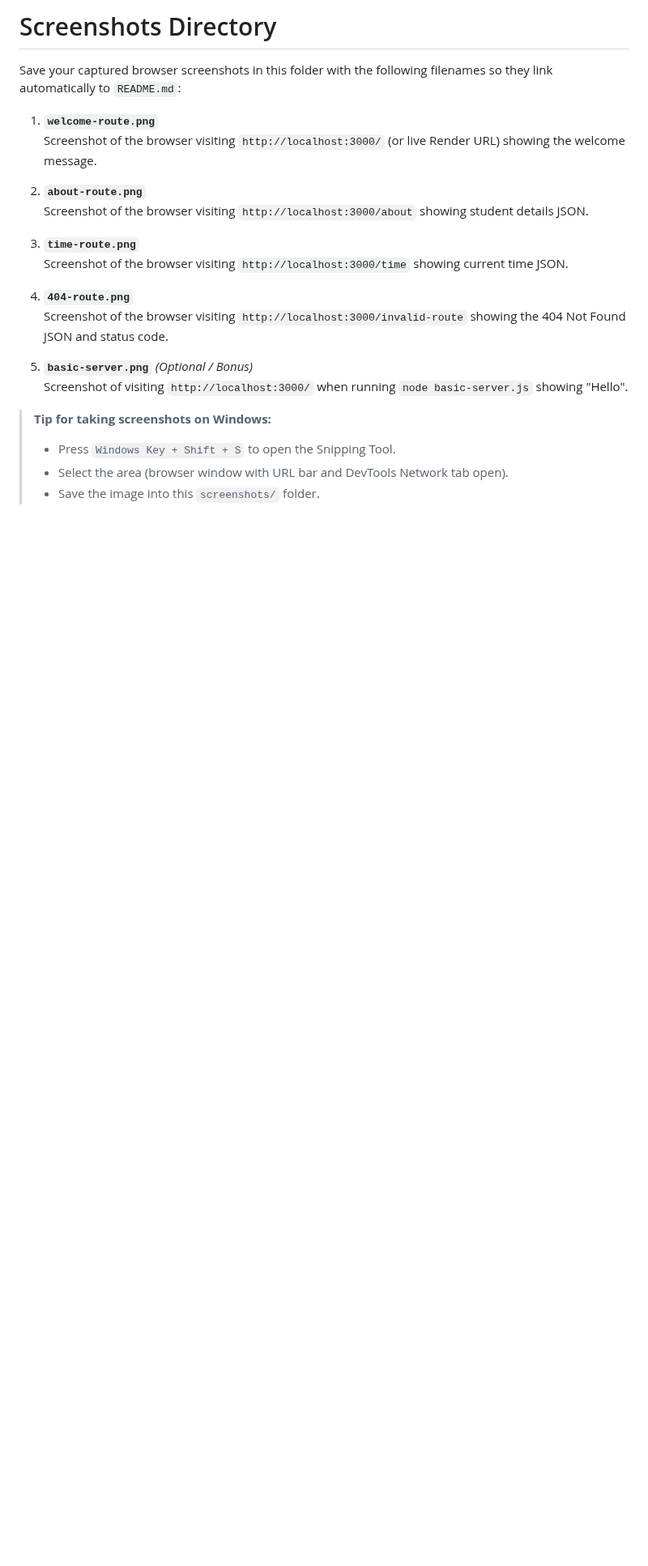
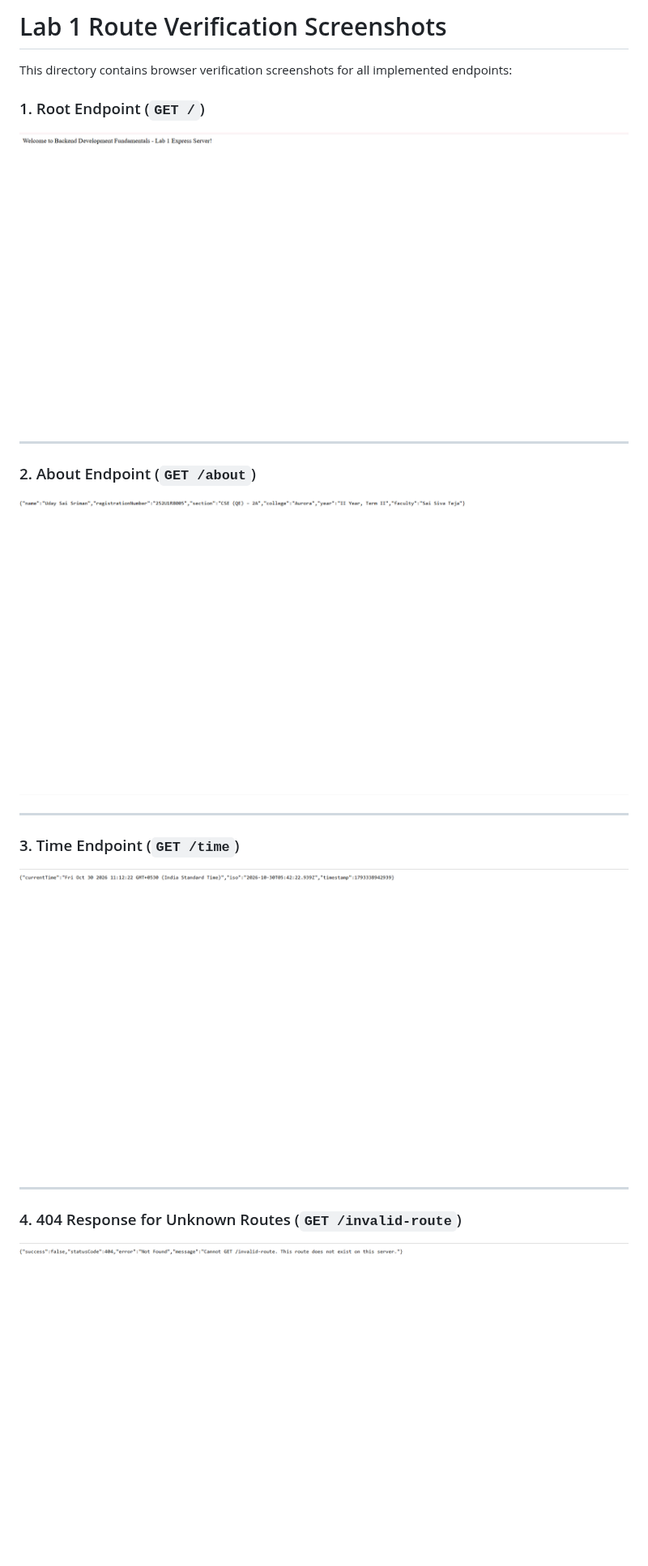
Before and after one commit to sriman9341/backend-development-fundamentals, a Markdown page: lab-01/screenshots/README.md, the part around the change. Shown at 81% size. Rendered like a GitHub page; pictures changed too: lab-01/screenshots/404-route.png (added), lab-01/screenshots/about-route.png (added), lab-01/screenshots/time-route.png (added); blank space fills up the shorter version.

Commit message:
docs(lab-01): add route verification screenshots for all endpoints

```diff
--- a/lab-01/screenshots/README.md
+++ b/lab-01/screenshots/README.md
@@ -1,23 +1,21 @@
-# Screenshots Directory
+# Lab 1 Route Verification Screenshots
 
-Save your captured browser screenshots in this folder with the following filenames so they link automatically to `README.md`:
+This directory contains browser verification screenshots for all implemented endpoints:
 
-1. **`welcome-route.png`**
-   Screenshot of the browser visiting `http://localhost:3000/` (or live Render URL) showing the welcome message.
+### 1. Root Endpoint (`GET /`)
+![Welcome Route](./welcome-route.png)
 
-2. **`about-route.png`**
-   Screenshot of the browser visiting `http://localhost:3000/about` showing student details JSON.
+---
 
-3. **`time-route.png`**
-   Screenshot of the browser visiting `http://localhost:3000/time` showing current time JSON.
+### 2. About Endpoint (`GET /about`)
+![About Route](./about-route.png)
 
-4. **`404-route.png`**
-   Screenshot of the browser visiting `http://localhost:3000/invalid-route` showing the 404 Not Found JSON and status code.
+---
 
-5. **`basic-server.png`** *(Optional / Bonus)*
-   Screenshot of visiting `http://localhost:3000/` when running `node basic-server.js` showing "Hello".
+### 3. Time Endpoint (`GET /time`)
+![Time Route](./time-route.png)
 
-> **Tip for taking screenshots on Windows:**
-> - Press `Windows Key + Shift + S` to open the Snipping Tool.
-> - Select the area (browser window with URL bar and DevTools Network tab open).
-> - Save the image into this `screenshots/` folder.
+---
+
+### 4. 404 Response for Unknown Routes (`GET /invalid-route`)
+![404 Route](./404-route.png)
```
Also changed, not shown: lab-01/README.md (+0 -6 lines).
